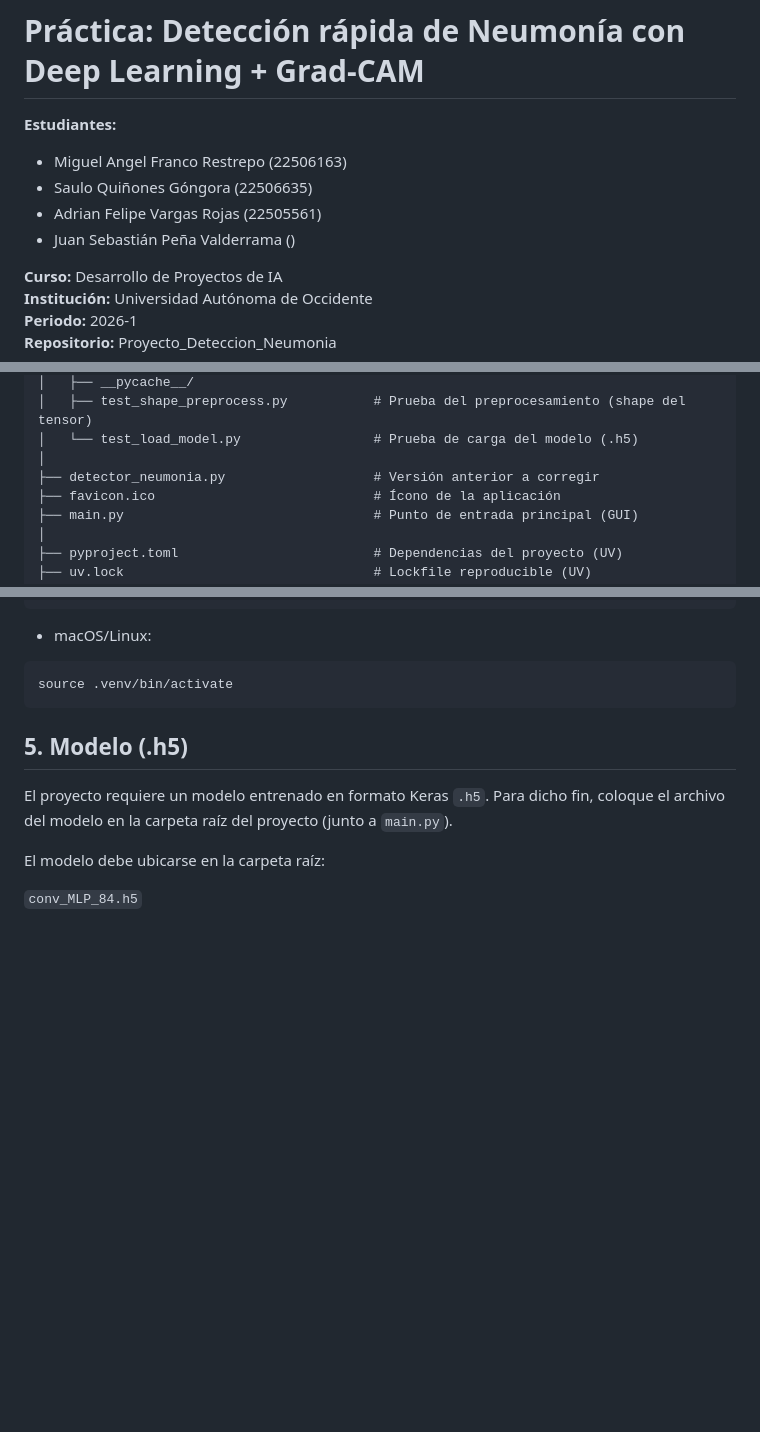
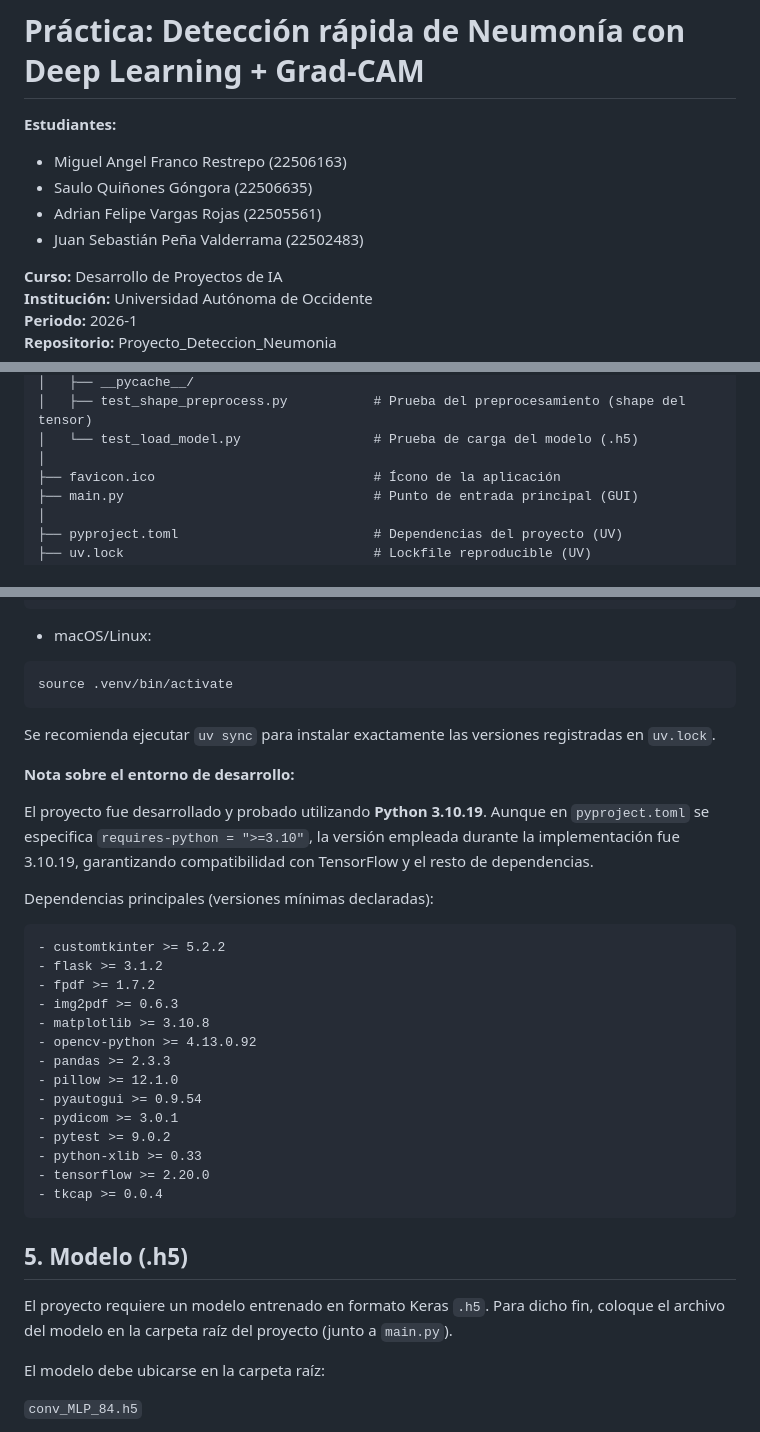
Before and after one commit to seba39399/Proyecto_Deteccion_Neumonia, a Markdown page: README.md, 3 parts joined by grey strips. Drawn GitHub-style; blank space fills up the shorter version.

````diff
--- a/README.md
+++ b/README.md
@@ -4,7 +4,7 @@
 - Miguel Angel Franco Restrepo (22506163)
 - Saulo Quiñones Góngora (22506635)
 - Adrian Felipe Vargas Rojas (22505561)
-- Juan Sebastián Peña Valderrama ()
+- Juan Sebastián Peña Valderrama (22502483)
 
 **Curso:** Desarrollo de Proyectos de IA
 **Institución:** Universidad Autónoma de Occidente
@@ -53,7 +53,6 @@ Proyecto_Deteccion_Neumonia/
 │   ├── test_shape_preprocess.py           # Prueba del preprocesamiento (shape del tensor)
 │   └── test_load_model.py                 # Prueba de carga del modelo (.h5)
 │
-├── detector_neumonia.py                   # Versión anterior a corregir
 ├── favicon.ico                            # Ícono de la aplicación
 ├── main.py                                # Punto de entrada principal (GUI)
 │
@@ -111,6 +110,30 @@ uv sync
 - macOS/Linux:
 ```bash
 source .venv/bin/activate
+```
+Se recomienda ejecutar `uv sync` para instalar exactamente las versiones registradas en `uv.lock`.
+
+**Nota sobre el entorno de desarrollo:**
+
+El proyecto fue desarrollado y probado utilizando **Python 3.10.19**. Aunque en `pyproject.toml` se especifica `requires-python = ">=3.10"`, la versión empleada durante la implementación fue 3.10.19, garantizando compatibilidad con TensorFlow y el resto de dependencias.
+
+Dependencias principales (versiones mínimas declaradas):
+
+```
+- customtkinter >= 5.2.2
+- flask >= 3.1.2
+- fpdf >= 1.7.2
+- img2pdf >= 0.6.3
+- matplotlib >= 3.10.8
+- opencv-python >= 4.13.0.92
+- pandas >= 2.3.3
+- pillow >= 12.1.0
+- pyautogui >= 0.9.54
+- pydicom >= 3.0.1
+- pytest >= 9.0.2
+- python-xlib >= 0.33
+- tensorflow >= 2.20.0
+- tkcap >= 0.0.4
 ```
 
 ## 5. Modelo (.h5)
````
